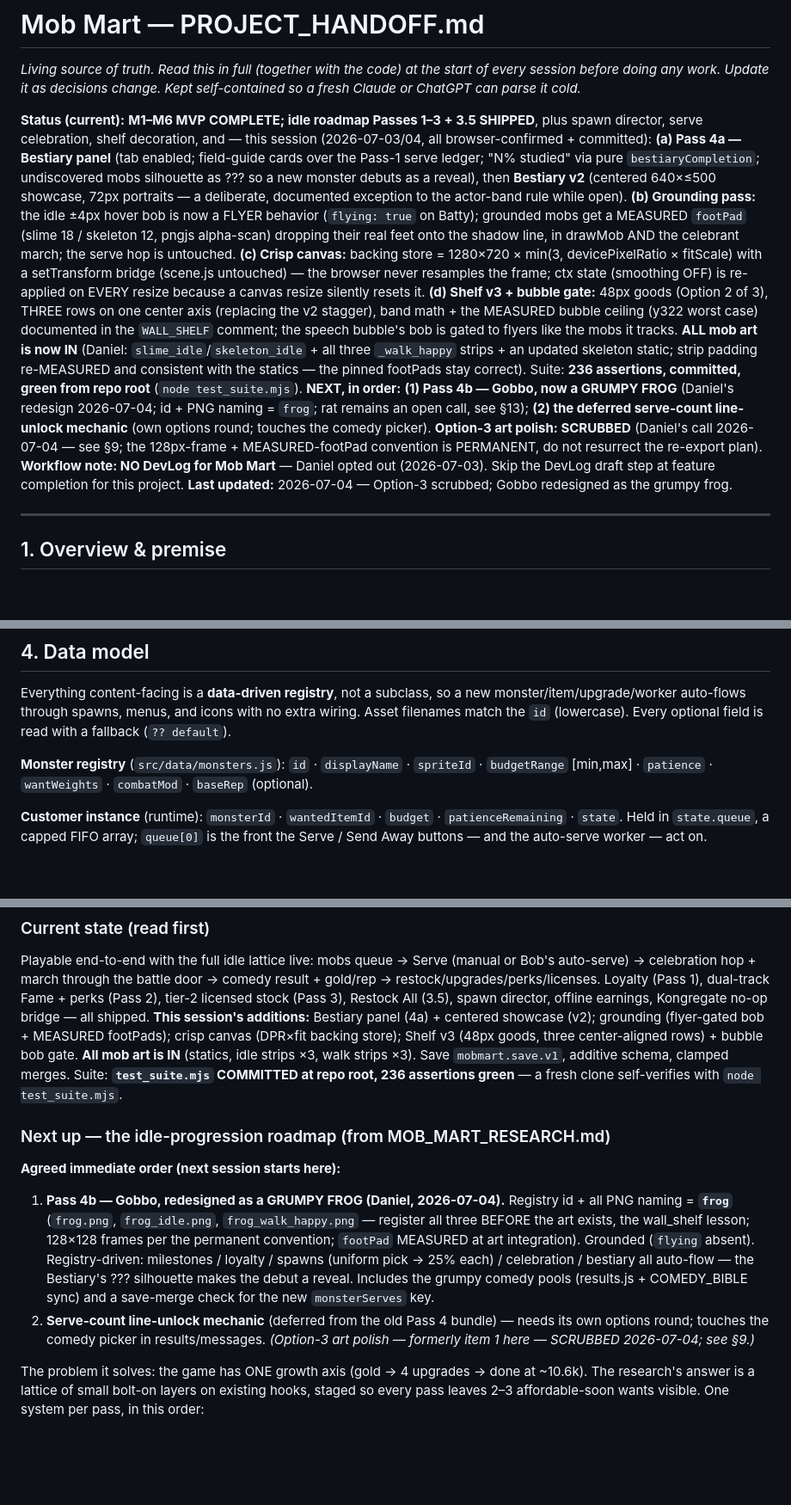
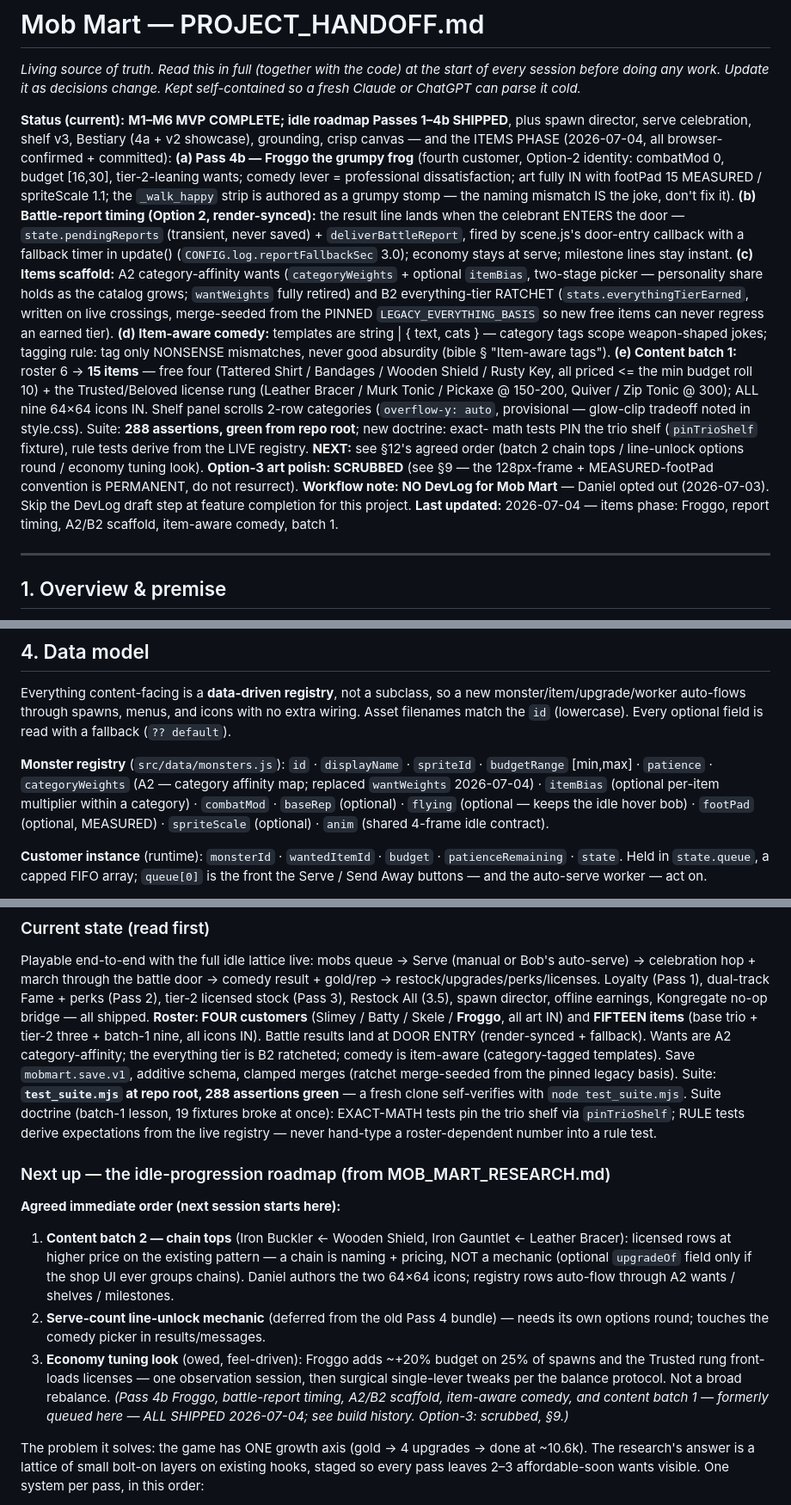
Before and after one commit to Cupcakechan/mob-mart, a Markdown page: PROJECT_HANDOFF.md, 3 parts joined by grey strips. Shown at 86% size. Rendered like a GitHub page; blank space fills up the shorter version.

Commit message:
Docs: handoff current through the items phase (Froggo, report timing, A2/B2, item-aware comedy, batch 1)

```diff
--- a/PROJECT_HANDOFF.md
+++ b/PROJECT_HANDOFF.md
@@ -4,33 +4,34 @@
 session before doing any work. Update it as decisions change. Kept self-contained so a fresh
 Claude or ChatGPT can parse it cold.*
 
-**Status (current):** **M1–M6 MVP COMPLETE; idle roadmap Passes 1–3 + 3.5 SHIPPED**, plus spawn
-director, serve celebration, shelf decoration, and — this session (2026-07-03/04, all
-browser-confirmed + committed): **(a) Pass 4a — Bestiary panel** (tab enabled; field-guide cards
-over the Pass-1 serve ledger; "N% studied" via pure `bestiaryCompletion`; undiscovered mobs
-silhouette as ??? so a new monster debuts as a reveal), then **Bestiary v2** (centered 640×≤500
-showcase, 72px portraits — a deliberate, documented exception to the actor-band rule while open).
-**(b) Grounding pass:** the idle ±4px hover bob is now a FLYER behavior (`flying: true` on Batty);
-grounded mobs get a MEASURED `footPad` (slime 18 / skeleton 12, pngjs alpha-scan) dropping their
-real feet onto the shadow line, in drawMob AND the celebrant march; the serve hop is untouched.
-**(c) Crisp canvas:** backing store = 1280×720 × min(3, devicePixelRatio × fitScale) with a
-setTransform bridge (scene.js untouched) — the browser never resamples the frame; ctx state
-(smoothing OFF) is re-applied on EVERY resize because a canvas resize silently resets it.
-**(d) Shelf v3 + bubble gate:** 48px goods (Option 2 of 3), THREE rows on one center axis
-(replacing the v2 stagger), band math + the MEASURED bubble ceiling (y322 worst case) documented in
-the `WALL_SHELF` comment; the speech bubble's bob is gated to flyers like the mobs it tracks.
-**ALL mob art is now IN** (Daniel: `slime_idle`/`skeleton_idle` + all three `_walk_happy` strips +
-an updated skeleton static; strip padding re-MEASURED and consistent with the statics — the pinned
-footPads stay correct). Suite: **236 assertions, committed, green from repo root**
-(`node test_suite.mjs`).
-**NEXT, in order:** **(1) Pass 4b — Gobbo, now a GRUMPY FROG** (Daniel's redesign 2026-07-04; id +
-PNG naming = `frog`; rat remains an open call, see §13); **(2) the deferred serve-count line-unlock
-mechanic** (own options round; touches the comedy picker). **Option-3 art polish: SCRUBBED**
-(Daniel's call 2026-07-04 — see §9; the 128px-frame + MEASURED-footPad convention is PERMANENT, do
-not resurrect the re-export plan).
+**Status (current):** **M1–M6 MVP COMPLETE; idle roadmap Passes 1–4b SHIPPED**, plus spawn
+director, serve celebration, shelf v3, Bestiary (4a + v2 showcase), grounding, crisp canvas —
+and the ITEMS PHASE (2026-07-04, all browser-confirmed + committed): **(a) Pass 4b — Froggo the
+grumpy frog** (fourth customer, Option-2 identity: combatMod 0, budget [16,30], tier-2-leaning
+wants; comedy lever = professional dissatisfaction; art fully IN with footPad 15 MEASURED /
+spriteScale 1.1; the `_walk_happy` strip is authored as a grumpy stomp — the naming mismatch IS
+the joke, don't fix it). **(b) Battle-report timing (Option 2, render-synced):** the result line
+lands when the celebrant ENTERS the door — `state.pendingReports` (transient, never saved) +
+`deliverBattleReport`, fired by scene.js's door-entry callback with a fallback timer in update()
+(`CONFIG.log.reportFallbackSec` 3.0); economy stays at serve; milestone lines stay instant.
+**(c) Items scaffold:** A2 category-affinity wants (`categoryWeights` + optional `itemBias`,
+two-stage picker — personality share holds as the catalog grows; `wantWeights` fully retired) and
+B2 everything-tier RATCHET (`stats.everythingTierEarned`, written on live crossings, merge-seeded
+from the PINNED `LEGACY_EVERYTHING_BASIS` so new free items can never regress an earned tier).
+**(d) Item-aware comedy:** templates are string | { text, cats } — category tags scope
+weapon-shaped jokes; tagging rule: tag only NONSENSE mismatches, never good absurdity (bible §
+"Item-aware tags"). **(e) Content batch 1:** roster 6 → **15 items** — free four (Tattered Shirt /
+Bandages / Wooden Shield / Rusty Key, all priced <= the min budget roll 10) + the Trusted/Beloved
+license rung (Leather Bracer / Murk Tonic / Pickaxe @ 150-200, Quiver / Zip Tonic @ 300); ALL nine
+64×64 icons IN. Shelf panel scrolls 2-row categories (`overflow-y: auto`, provisional — glow-clip
+tradeoff noted in style.css). Suite: **288 assertions, green from repo root**; new doctrine: exact-
+math tests PIN the trio shelf (`pinTrioShelf` fixture), rule tests derive from the LIVE registry.
+**NEXT:** see §12's agreed order (batch 2 chain tops / line-unlock options round / economy tuning
+look). **Option-3 art polish: SCRUBBED** (see §9 — the 128px-frame + MEASURED-footPad convention is
+PERMANENT, do not resurrect).
 **Workflow note: NO DevLog for Mob Mart** — Daniel opted out (2026-07-03). Skip the DevLog draft
 step at feature completion for this project.
-**Last updated:** 2026-07-04 — Option-3 scrubbed; Gobbo redesigned as the grumpy frog.
+**Last updated:** 2026-07-04 — items phase: Froggo, report timing, A2/B2 scaffold, item-aware comedy, batch 1.
 
 ---
 
@@ -121,7 +122,10 @@ monster/item/upgrade/worker auto-flows through spawns, menus, and icons with no
 filenames match the `id` (lowercase). Every optional field is read with a fallback (`?? default`).
 
 **Monster registry** (`src/data/monsters.js`): `id` · `displayName` · `spriteId` · `budgetRange`
-[min,max] · `patience` · `wantWeights` · `combatMod` · `baseRep` (optional).
+[min,max] · `patience` · `categoryWeights` (A2 — category affinity map; replaced `wantWeights`
+2026-07-04) · `itemBias` (optional per-item multiplier within a category) · `combatMod` ·
+`baseRep` (optional) · `flying` (optional — keeps the idle hover bob) · `footPad` (optional,
+MEASURED) · `spriteScale` (optional) · `anim` (shared 4-frame idle contract).
 
 **Customer instance** (runtime): `monsterId` · `wantedItemId` · `budget` · `patienceRemaining` ·
 `state`. Held in `state.queue`, a capped FIFO array; `queue[0]` is the front the Serve / Send Away
@@ -449,26 +454,30 @@ Playable end-to-end with the full idle lattice live: mobs queue → Serve (manua
 auto-serve) → celebration hop + march through the battle door → comedy result + gold/rep →
 restock/upgrades/perks/licenses. Loyalty (Pass 1), dual-track Fame + perks (Pass 2), tier-2 licensed
 stock (Pass 3), Restock All (3.5), spawn director, offline earnings, Kongregate no-op bridge — all
-shipped. **This session's additions:** Bestiary panel (4a) + centered showcase (v2); grounding
-(flyer-gated bob + MEASURED footPads); crisp canvas (DPR×fit backing store); Shelf v3 (48px goods,
-three center-aligned rows) + bubble bob gate. **All mob art is IN** (statics, idle strips ×3, walk
-strips ×3). Save `mobmart.save.v1`, additive schema, clamped merges. Suite: **`test_suite.mjs`
-COMMITTED at repo root, 236 assertions green** — a fresh clone self-verifies with
-`node test_suite.mjs`.
+shipped. **Roster: FOUR customers** (Slimey / Batty / Skele / **Froggo**, all art IN) and
+**FIFTEEN items** (base trio + tier-2 three + batch-1 nine, all icons IN). Battle results land at
+DOOR ENTRY (render-synced + fallback). Wants are A2 category-affinity; the everything tier is B2
+ratcheted; comedy is item-aware (category-tagged templates). Save `mobmart.save.v1`, additive
+schema, clamped merges (ratchet merge-seeded from the pinned legacy basis). Suite:
+**`test_suite.mjs` at repo root, 288 assertions green** — a fresh clone self-verifies with
+`node test_suite.mjs`. Suite doctrine (batch-1 lesson, 19 fixtures broke at once): EXACT-MATH
+tests pin the trio shelf via `pinTrioShelf`; RULE tests derive expectations from the live
+registry — never hand-type a roster-dependent number into a rule test.
 
 ### Next up — the idle-progression roadmap (from MOB_MART_RESEARCH.md)
 
 **Agreed immediate order (next session starts here):**
-1. **Pass 4b — Gobbo, redesigned as a GRUMPY FROG (Daniel, 2026-07-04).** Registry id + all PNG
-   naming = **`frog`** (`frog.png`, `frog_idle.png`, `frog_walk_happy.png` — register all three
-   BEFORE the art exists, the wall_shelf lesson; 128×128 frames per the permanent convention;
-   `footPad` MEASURED at art integration). Grounded (`flying` absent). Registry-driven: milestones /
-   loyalty / spawns (uniform pick → 25% each) / celebration / bestiary all auto-flow — the
-   Bestiary's ??? silhouette makes the debut a reveal. Includes the grumpy comedy pools
-   (results.js + COMEDY_BIBLE sync) and a save-merge check for the new `monsterServes` key.
+1. **Content batch 2 — chain tops** (Iron Buckler <- Wooden Shield, Iron Gauntlet <- Leather
+   Bracer): licensed rows at higher price on the existing pattern — a chain is naming + pricing,
+   NOT a mechanic (optional `upgradeOf` field only if the shop UI ever groups chains). Daniel
+   authors the two 64×64 icons; registry rows auto-flow through A2 wants / shelves / milestones.
 2. **Serve-count line-unlock mechanic** (deferred from the old Pass 4 bundle) — needs its own
    options round; touches the comedy picker in results/messages.
-   *(Option-3 art polish — formerly item 1 here — SCRUBBED 2026-07-04; see §9.)*
+3. **Economy tuning look** (owed, feel-driven): Froggo adds ~+20% budget on 25% of spawns and the
+   Trusted rung front-loads licenses — one observation session, then surgical single-lever tweaks
+   per the balance protocol. Not a broad rebalance.
+   *(Pass 4b Froggo, battle-report timing, A2/B2 scaffold, item-aware comedy, and content batch 1 —
+   formerly queued here — ALL SHIPPED 2026-07-04; see build history. Option-3: scrubbed, §9.)*
 
 The problem it solves: the game has ONE growth axis (gold -> 4 upgrades -> done at ~10.6k). The
 research's answer is a lattice of small bolt-on layers on existing hooks, staged so every pass
```
Also changed, not shown: other parts of PROJECT_HANDOFF.md (+54 -3 lines).
